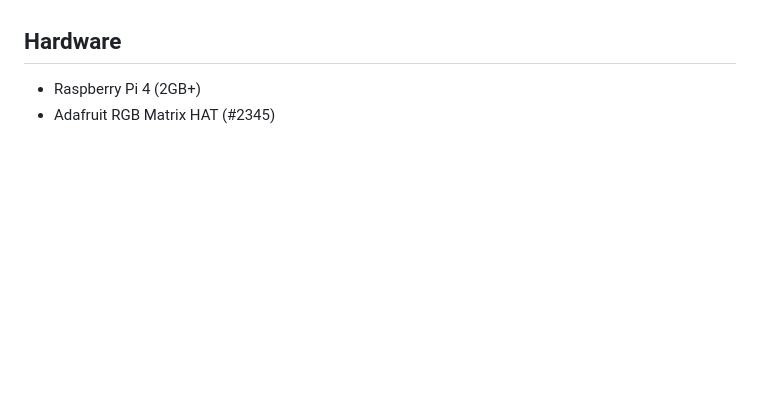
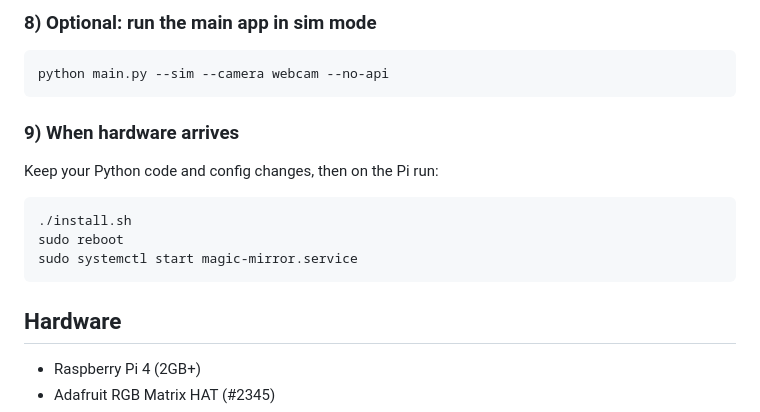
Before and after one commit to fionnf/magic-mirror, a Markdown page: README.md, the part around one of its changes. Drawn GitHub-style; blank space fills up the shorter version.

````diff
--- a/README.md
+++ b/README.md
@@ -11,3 +103,18 @@ always "sees" you.
+### 8) Optional: run the main app in sim mode
+
+```bash
+python main.py --sim --camera webcam --no-api
+```
+
+### 9) When hardware arrives
+
+Keep your Python code and config changes, then on the Pi run:
+
+```bash
+./install.sh
+sudo reboot
+sudo systemctl start magic-mirror.service
+```
 
 ## Hardware
 
````
Also changed, not shown: other parts of README.md (+92 -0 lines).
